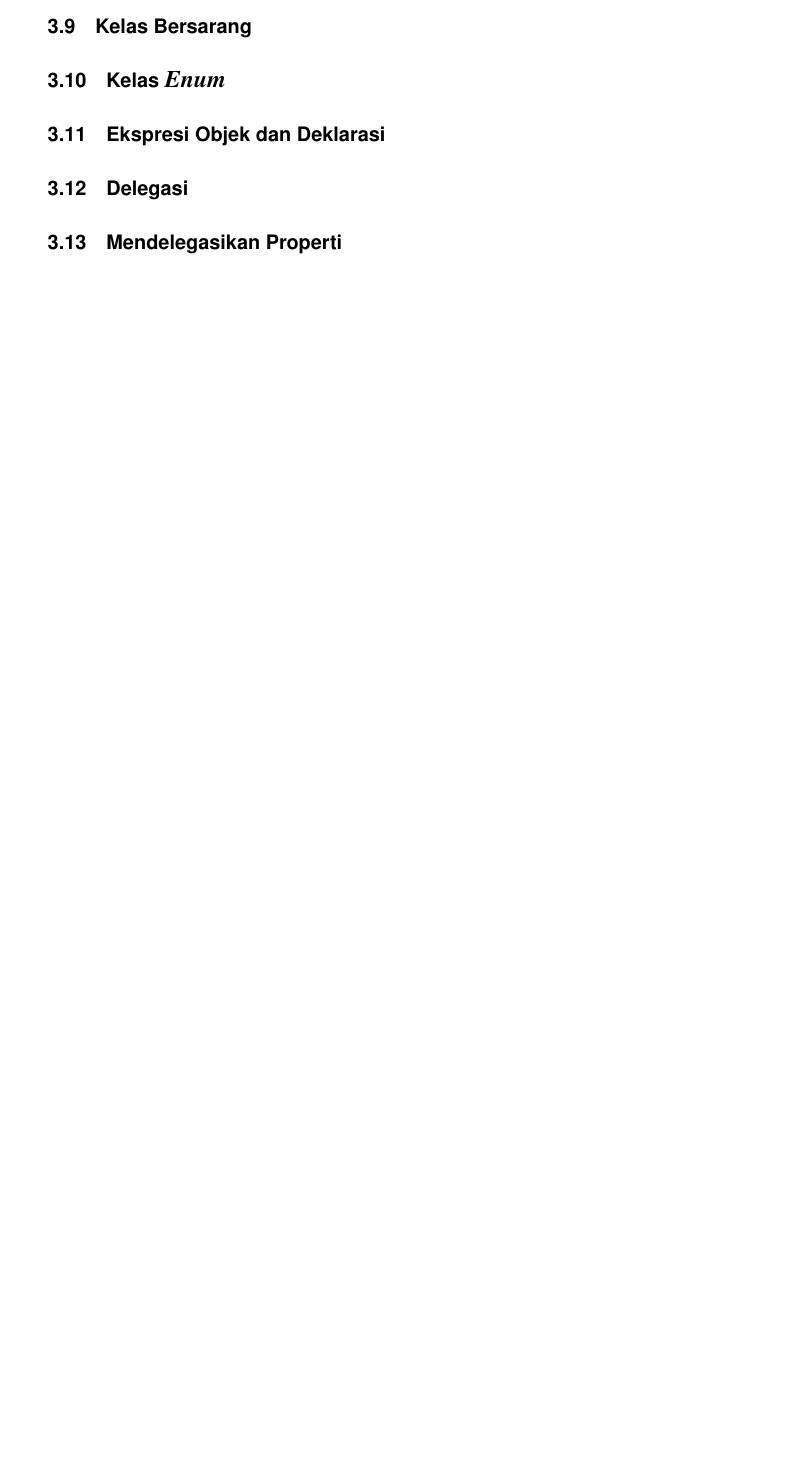
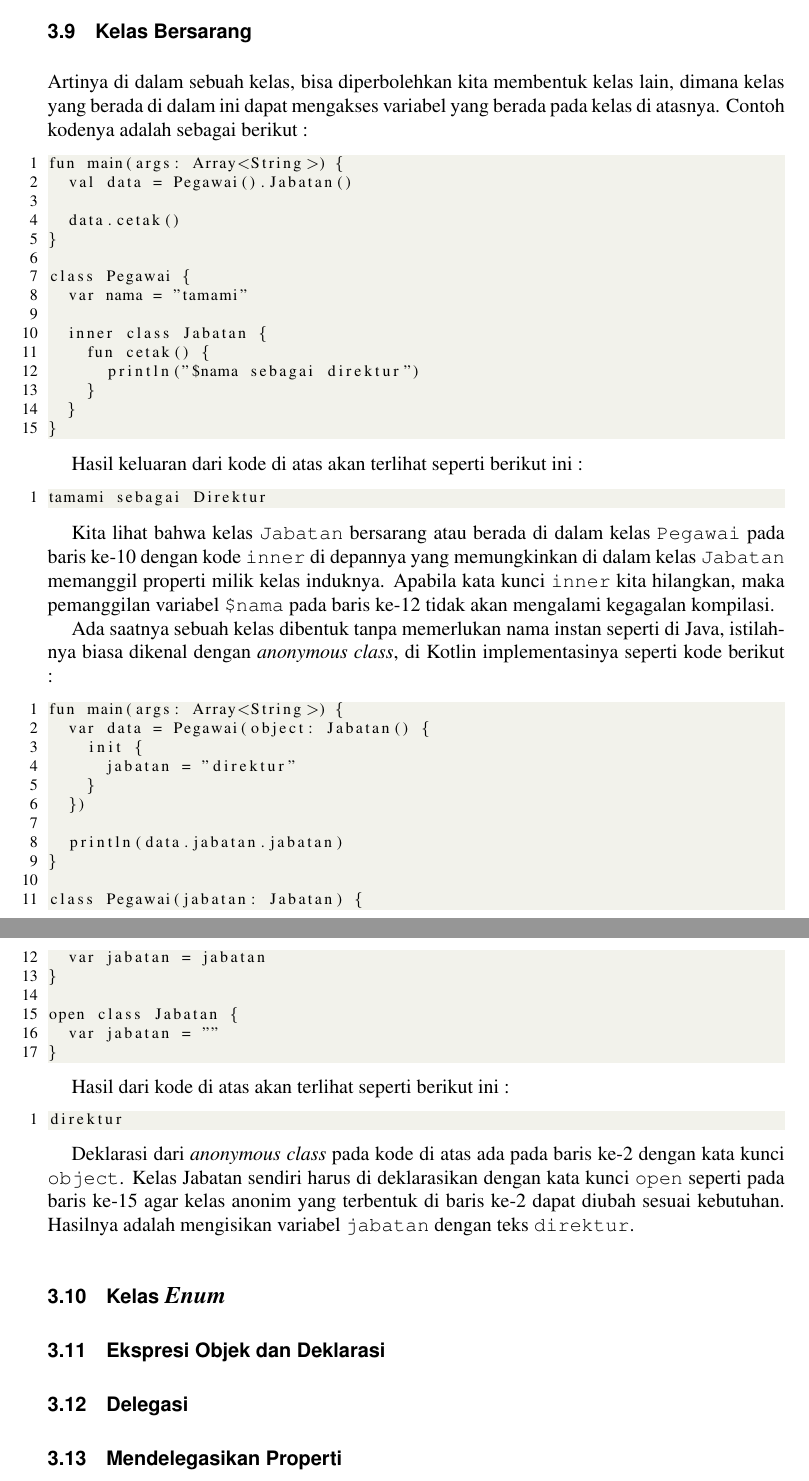
Before and after one commit to tamami-buku/kotlin-dasar, a LaTeX thesis (00-book.tex, which reads 03-kelas-dan-objek.tex): part of page 62 of 69 before the commit and two parts of pages 64 and 65 of 73 after it, the two joined at a grey line, cut so that both start at the same text, the shorter picture padded with empty space. Compiled offline with pdfLaTeX.

Commit message:
update sampai nested class - anonymous class

```diff
--- a/03-kelas-dan-objek.tex
+++ b/03-kelas-dan-objek.tex
@@ -875,3 +975,60 @@ Adat yang biasanya terjadi untuk menjaga konsistensi kode program terkait kelas
+Artinya di dalam sebuah kelas, bisa diperbolehkan kita membentuk kelas lain, dimana kelas yang berada di dalam ini dapat mengakses variabel yang berada pada kelas di atasnya. Contoh kodenya adalah sebagai berikut :
+
+\begin{lstlisting}
+fun main(args: Array<String>) {
+	val data = Pegawai().Jabatan()
+
+	data.cetak()
+}
+
+class Pegawai {
+	var nama = "tamami"
+
+	inner class Jabatan {
+		fun cetak() {
+			println("$nama sebagai direktur")
+		}
+	}
+}
+\end{lstlisting}
+
+Hasil keluaran dari kode di atas akan terlihat seperti berikut ini :
+
+\begin{lstlisting}
+tamami sebagai Direktur
+\end{lstlisting}
+
+Kita lihat bahwa kelas \texttt{Jabatan} bersarang atau berada di dalam kelas \texttt{Pegawai} pada baris ke-10 dengan kode \texttt{inner} di depannya yang memungkinkan di dalam kelas \texttt{Jabatan} memanggil properti milik kelas induknya. Apabila kata kunci \texttt{inner} kita hilangkan, maka pemanggilan variabel \texttt{\$nama} pada baris ke-12 tidak akan mengalami kegagalan kompilasi.
+
+Ada saatnya sebuah kelas dibentuk tanpa memerlukan nama instan seperti di Java, istilahnya biasa dikenal dengan \textit{anonymous class}, di Kotlin implementasinya seperti kode berikut :
+
+\begin{lstlisting}
+fun main(args: Array<String>) {
+	var data = Pegawai(object: Jabatan() {
+		init {
+			jabatan = "direktur"
+		}
+	})
+
+	println(data.jabatan.jabatan)
+}
+
+class Pegawai(jabatan: Jabatan) {
+	var jabatan = jabatan
+}
+
+open class Jabatan {
+	var jabatan = ""
+}
+\end{lstlisting}
+
+Hasil dari kode di atas akan terlihat seperti berikut ini :
+
+\begin{lstlisting}
+direktur
+\end{lstlisting}
+
+Deklarasi dari \textit{anonymous class} pada kode di atas ada pada baris ke-2 dengan kata kunci \texttt{object}. Kelas Jabatan sendiri harus di deklarasikan dengan kata kunci \texttt{open} seperti pada baris ke-15 agar kelas anonim yang terbentuk di baris ke-2 dapat diubah sesuai kebutuhan. Hasilnya adalah mengisikan variabel \texttt{jabatan} dengan teks \texttt{direktur}.
 
 \section{Kelas \textit{Enum}}
 
```
Also changed, not shown: 00-book.pdf, 03-kelas-dan-objek.tex (100 more changed lines), 8 other files.
